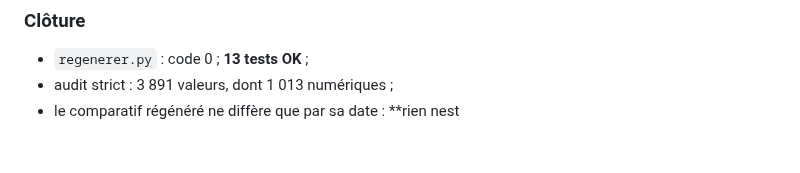
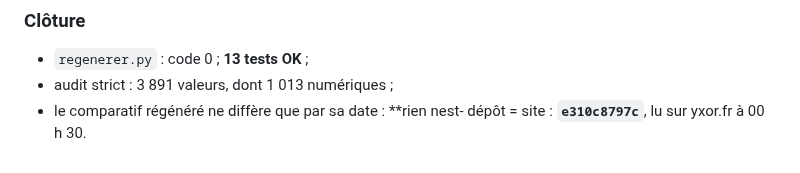
Before and after one commit to sodigitaljeremy/YXOR, a Markdown page: journal/2026-10-01.md, the part around the change. Rendered like a GitHub page.

Commit message:
Critères manquants — dépôt = site (e310c8797c), 13 tests OK
Co-Authored-By: Claude Opus 5.5 <noreply@anthropic.com>

```diff
--- a/journal/2026-10-01.md
+++ b/journal/2026-10-01.md
@@ -146,4 +146,4 @@ chiffres. Les documents sont corrigés.
 
 - `regenerer.py` : code 0 ; **13 tests OK** ;
 - audit strict : 3 891 valeurs, dont 1 013 numériques ;
-- le comparatif régénéré ne diffère que par sa date : **rien nest
+- le comparatif régénéré ne diffère que par sa date : **rien nest- dépôt = site : **`e310c8797c`**, lu sur yxor.fr à 00 h 30.
```
